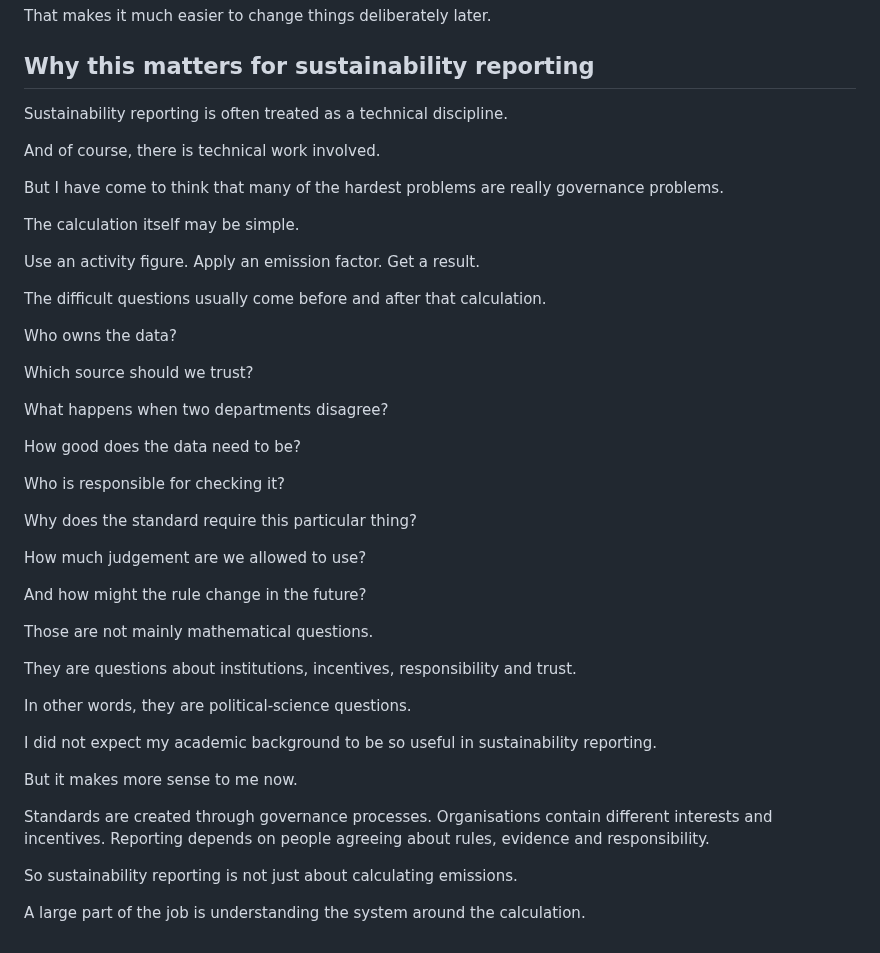
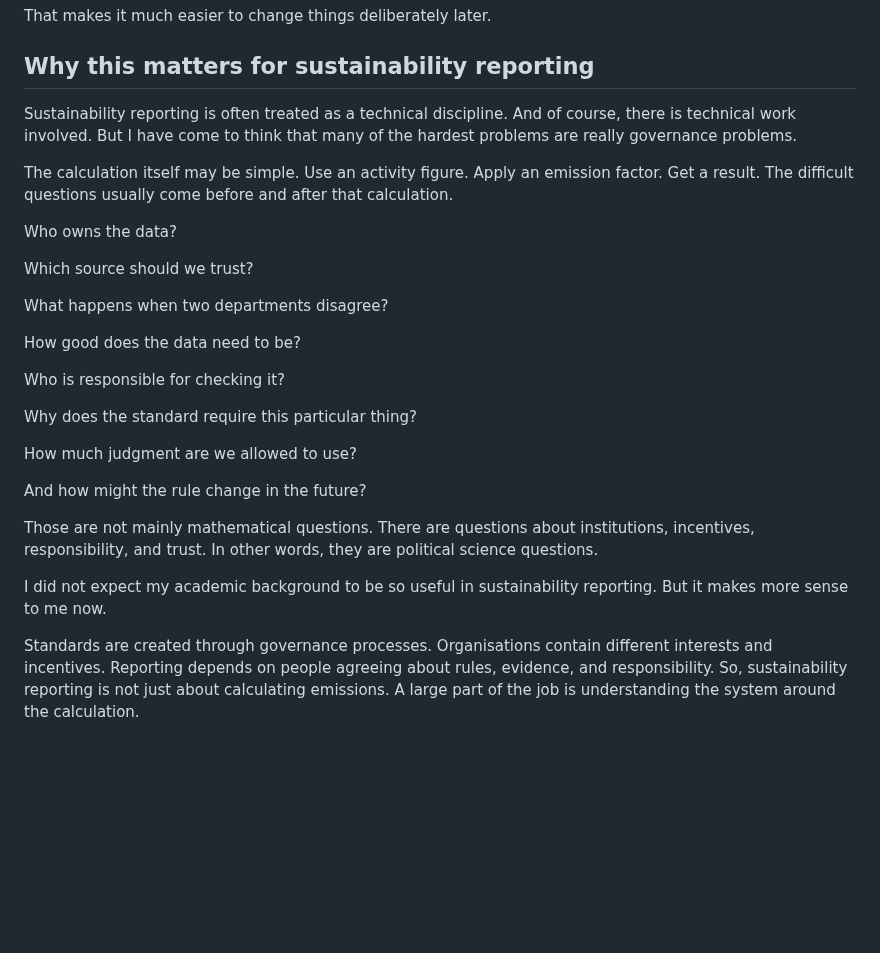
Before and after one commit to firatbarca/personal, a Markdown page: src/posts/political-scientist-reads-a-standard.md, the part around one of its changes. Rendered like a GitHub page; blank space fills up the shorter version.

Commit message:
Improve clarity and conciseness in sustainability report
Refine language for clarity and remove redundancy in the discussion of sustainability reporting and standards.

```diff
--- a/src/posts/political-scientist-reads-a-standard.md
+++ b/src/posts/political-scientist-reads-a-standard.md
@@ -98,17 +80,9 @@ That makes it much easier to change things deliberately later.
 
 ## Why this matters for sustainability reporting
 
-Sustainability reporting is often treated as a technical discipline.
+Sustainability reporting is often treated as a technical discipline. And of course, there is technical work involved. But I have come to think that many of the hardest problems are really governance problems.
 
-And of course, there is technical work involved.
-
-But I have come to think that many of the hardest problems are really governance problems.
-
-The calculation itself may be simple.
-
-Use an activity figure. Apply an emission factor. Get a result.
-
-The difficult questions usually come before and after that calculation.
+The calculation itself may be simple. Use an activity figure. Apply an emission factor. Get a result. The difficult questions usually come before and after that calculation.
 
 Who owns the data?
 
@@ -122,22 +96,12 @@ Who is responsible for checking it?
 
 Why does the standard require this particular thing?
 
-How much judgement are we allowed to use?
+How much judgment are we allowed to use?
 
 And how might the rule change in the future?
 
-Those are not mainly mathematical questions.
+Those are not mainly mathematical questions. There are questions about institutions, incentives, responsibility, and trust. In other words, they are political science questions.
 
-They are questions about institutions, incentives, responsibility and trust.
+I did not expect my academic background to be so useful in sustainability reporting. But it makes more sense to me now.
 
-In other words, they are political-science questions.
-
-I did not expect my academic background to be so useful in sustainability reporting.
-
-But it makes more sense to me now.
-
-Standards are created through governance processes. Organisations contain different interests and incentives. Reporting depends on people agreeing about rules, evidence and responsibility.
-
-So sustainability reporting is not just about calculating emissions.
-
-A large part of the job is understanding the system around the calculation.
+Standards are created through governance processes. Organisations contain different interests and incentives. Reporting depends on people agreeing about rules, evidence, and responsibility. So, sustainability reporting is not just about calculating emissions. A large part of the job is understanding the system around the calculation.
```
Also changed, not shown: other parts of src/posts/political-scientist-reads-a-standard.md (+8 -26 lines).
